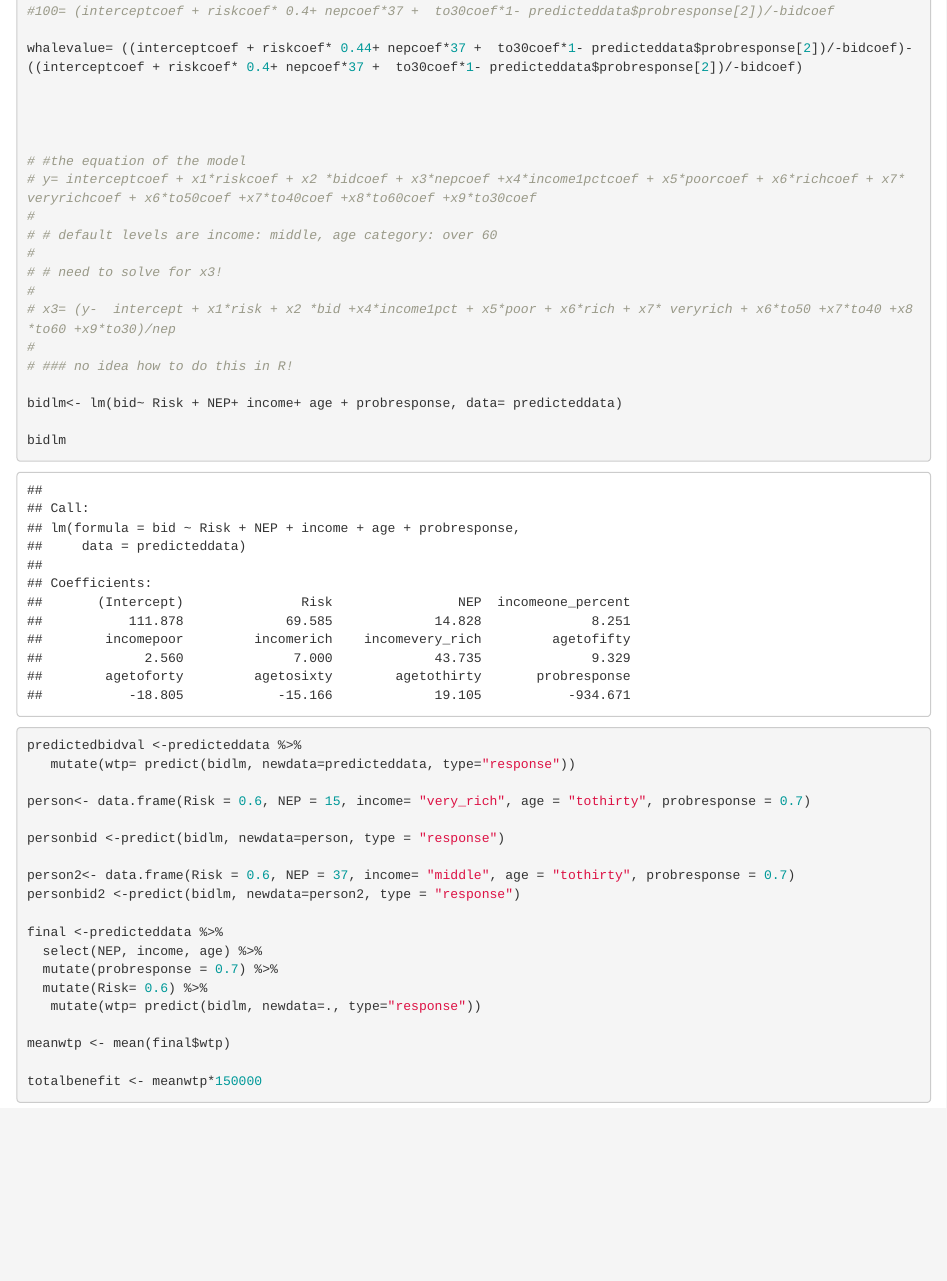
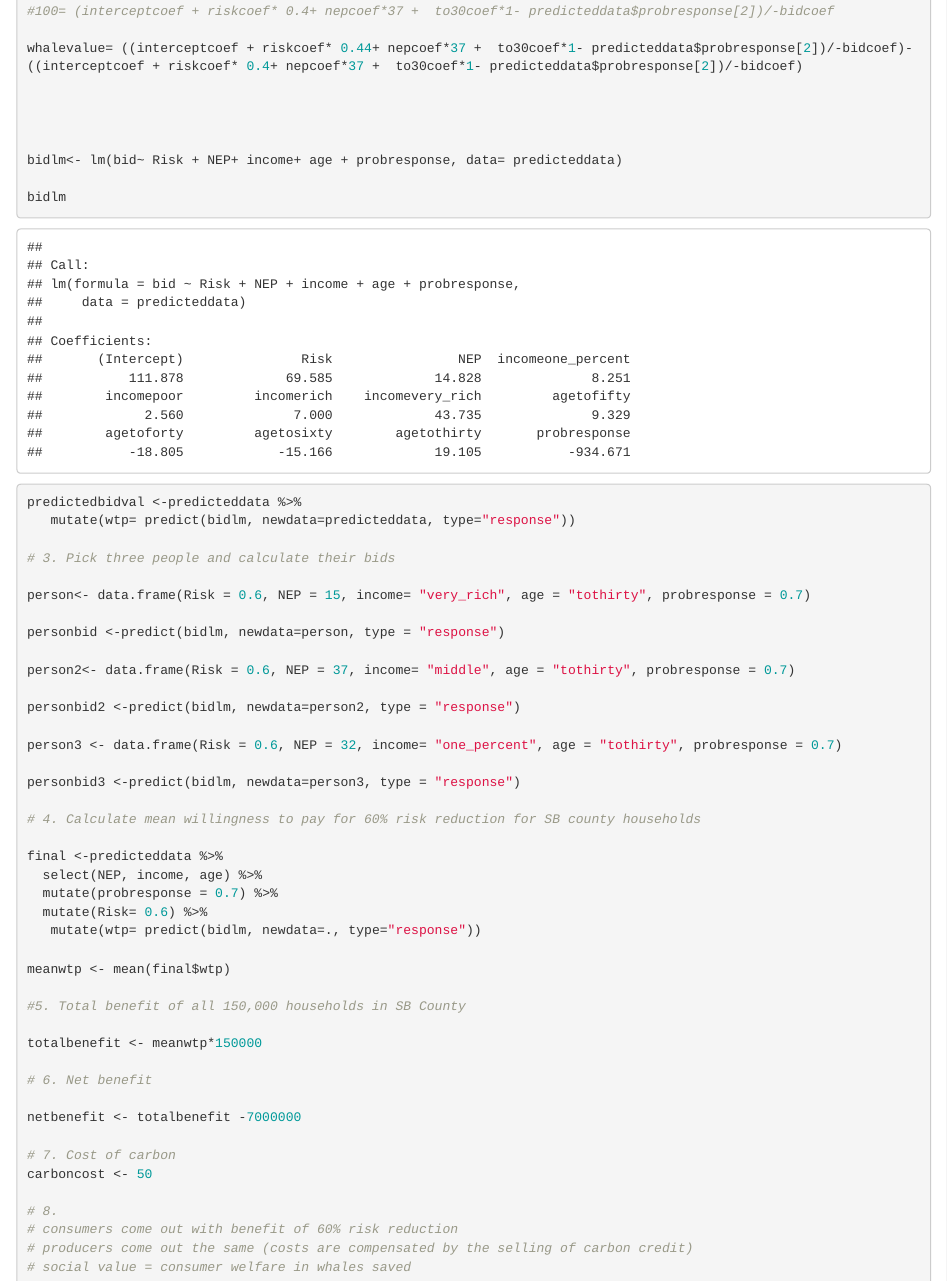
Before and after one commit to eleonoreadurand/204HW3, an R Markdown document (204HW3.Rmd): the page in a window 1100 px wide, from 2480 px down before the commit and from 2470 px down after it, so that both start at the same text. Rendered offline with R 4.5, knitr and Pandoc, with nearby package versions; some code elsewhere in the file could not run offline.

Commit message:
Organized sections by question

````diff
--- a/204HW3.Rmd
+++ b/204HW3.Rmd
@@ -90,17 +89,6 @@ whalevalue= ((interceptcoef + riskcoef* 0.44+ nepcoef*37 +  to30coef*1- predicte
 
 
 
-# #the equation of the model
-# y= interceptcoef + x1*riskcoef + x2 *bidcoef + x3*nepcoef +x4*income1pctcoef + x5*poorcoef + x6*richcoef + x7* veryrichcoef + x6*to50coef +x7*to40coef +x8*to60coef +x9*to30coef
-#
-# # default levels are income: middle, age category: over 60
-#
-# # need to solve for x3!
-#
-# x3= (y-  intercept + x1*risk + x2 *bid +x4*income1pct + x5*poor + x6*rich + x7* veryrich + x6*to50 +x7*to40 +x8*to60 +x9*to30)/nep
-#
-# ### no idea how to do this in R!
-
 bidlm<- lm(bid~ Risk + NEP+ income+ age + probresponse, data= predicteddata)
 
 bidlm
@@ -108,12 +96,21 @@ bidlm
 predictedbidval <-predicteddata %>%
    mutate(wtp= predict(bidlm, newdata=predicteddata, type="response"))
 
+# 3. Pick three people and calculate their bids
+
 person<- data.frame(Risk = 0.6, NEP = 15, income= "very_rich", age = "tothirty", probresponse = 0.7)
 
 personbid <-predict(bidlm, newdata=person, type = "response")
 
 person2<- data.frame(Risk = 0.6, NEP = 37, income= "middle", age = "tothirty", probresponse = 0.7)
+
 personbid2 <-predict(bidlm, newdata=person2, type = "response")
+
+person3 <- data.frame(Risk = 0.6, NEP = 32, income= "one_percent", age = "tothirty", probresponse = 0.7)
+
+personbid3 <-predict(bidlm, newdata=person3, type = "response")
+
+# 4. Calculate mean willingness to pay for 60% risk reduction for SB county households
 
 final <-predicteddata %>%
   select(NEP, income, age) %>%
@@ -123,6 +120,20 @@ final <-predicteddata %>%
 
 meanwtp <- mean(final$wtp)
 
+#5. Total benefit of all 150,000 households in SB County
+
 totalbenefit <- meanwtp*150000
 
+# 6. Net benefit
+
+netbenefit <- totalbenefit -7000000
+
+# 7. Cost of carbon
+carboncost <- 50
+
+# 8.
+# consumers come out with benefit of 60% risk reduction
+# producers come out the same (costs are compensated by the selling of carbon credit)
+# social value = consumer welfare in whales saved
+
 ```
````
Also changed, not shown: 204HW3.Rmd (1 more changed lines).
